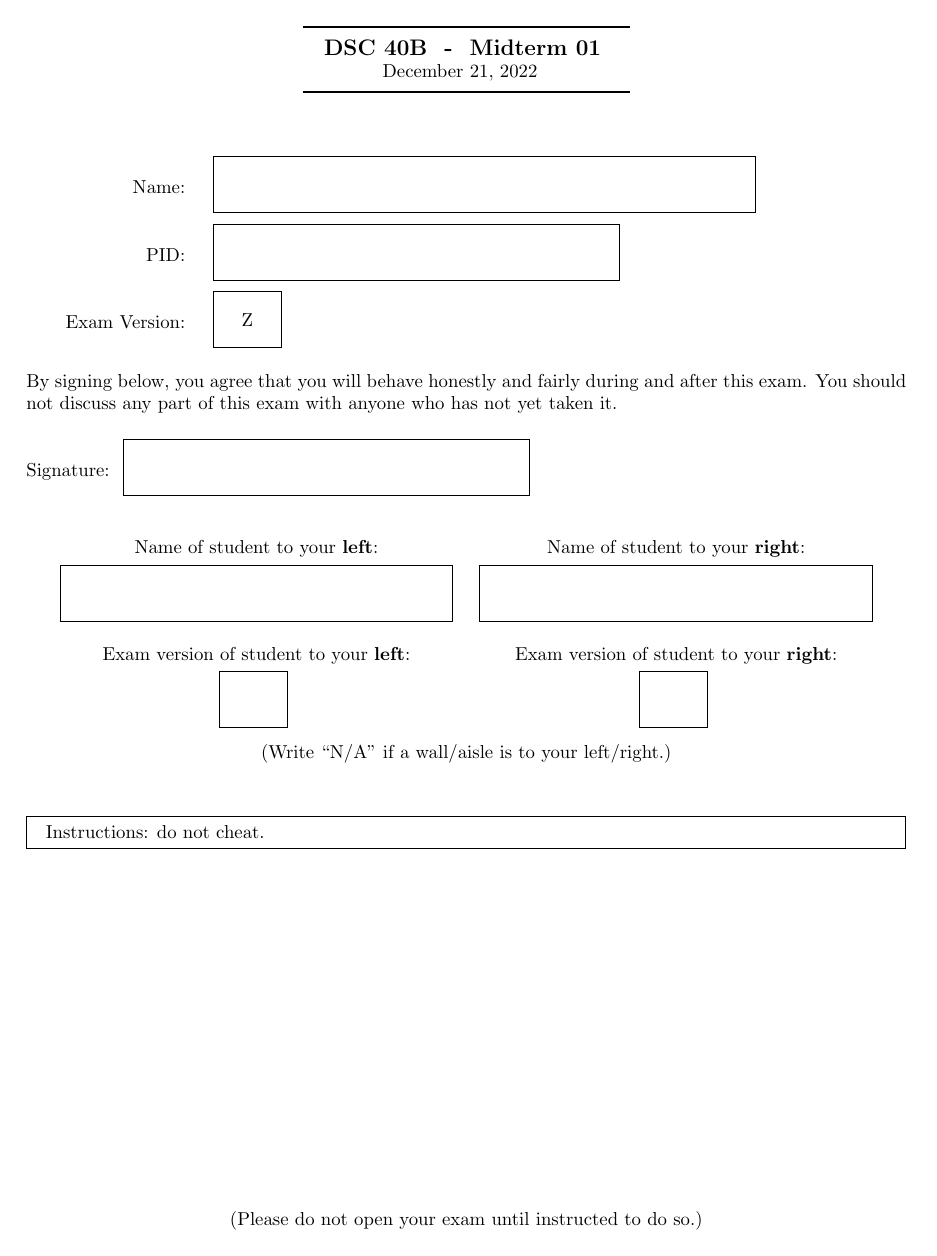
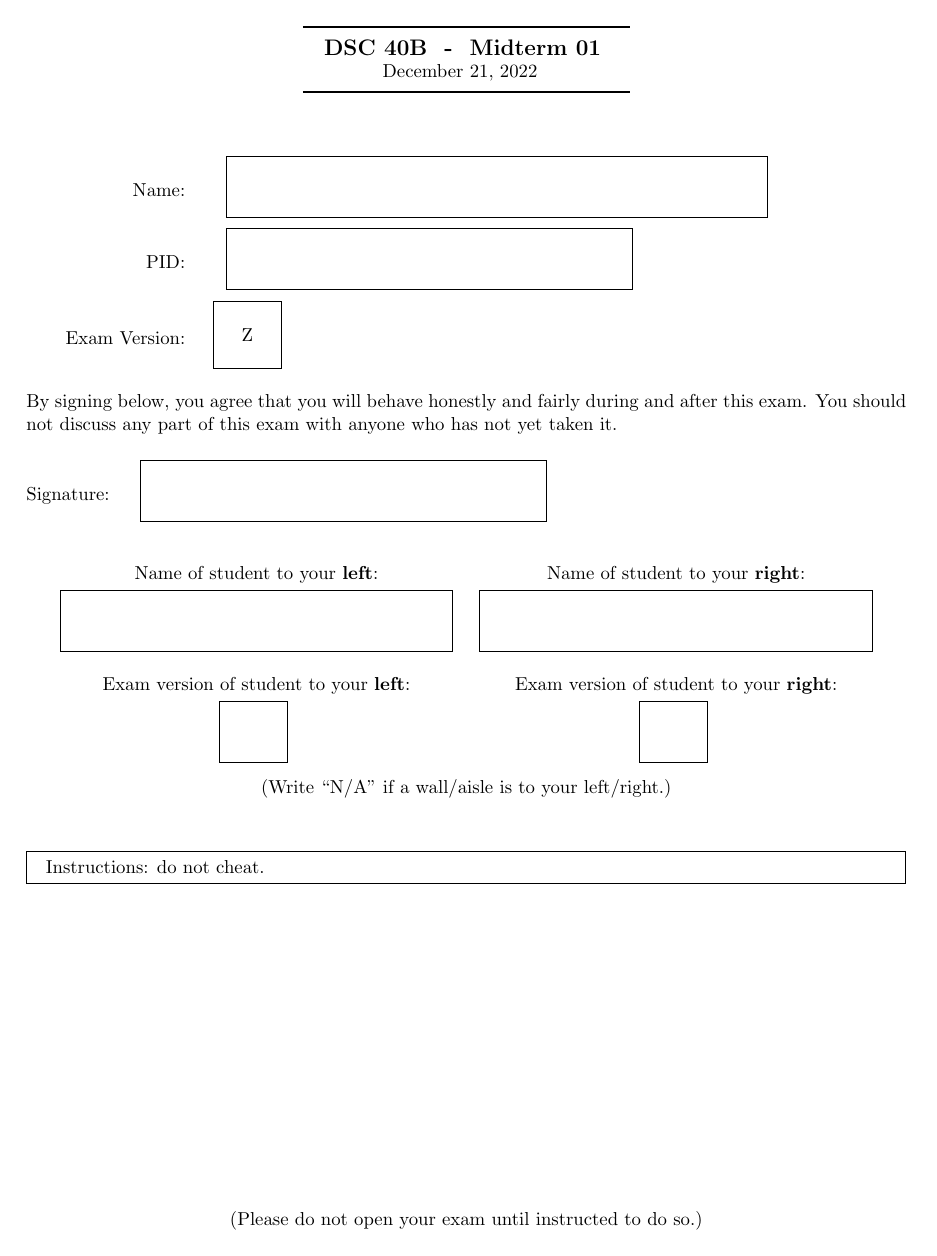
Before and after one commit to eldridgejm/dsctex, a LaTeX problem sheet (examples/exam/main.tex, which reads src/dscproblemset.cls): page 1 of 4. Compiled offline with pdfLaTeX.

Commit message:
Added ability to set inline response box height.

```diff
--- a/src/dscproblemset.cls
+++ b/src/dscproblemset.cls
@@ -111,7 +115,7 @@
         Name: & \inlineresponsebox[4in]{SOLUTIONS}\\
         PID: & \inlineresponsebox[3in]{}\\
         \ifcsname version\endcsname
-            Exam Version: & \drawinlinebox[.5in]{\version{}}
+        Exam Version: & \drawinlinebox{.5in}{.5in}{\version{}}
         \fi
     \end{tabular}
 
@@ -293,13 +297,19 @@
         \end{mdframed}
 }
 
-\newcommand{\drawinlinebox}[2][1.5in]{%
+% draws an inline box. Lower level than \inlineresponsebox, which should typically
+% be used instead.
+% Arguments:
+%   #1: width of the box
+%   #2: height of the box
+%   #3: text to include in the box
+\newcommand{\drawinlinebox}[3]{
     \tikz[baseline=-.5em]{
         \node[
-            draw, rectangle, inner sep=0, text centered, minimum height=3em,
+            draw, rectangle, inner sep=0, text centered, minimum height=#2,
             text width=#1, align=center
         ] at (0,0) {
-            #2
+            #3
         };
         \useasboundingbox
             ([shift={(1mm,1mm)}]current bounding box.north east)
@@ -308,13 +318,25 @@
     }%
 }
 
+% controls the width of the inline response box
+\newlength{\inlineresponseboxwidth}
+\setlength{\inlineresponseboxwidth}{1.5in}
+
+% controls the height of the inline response box
+\newlength{\inlineresponseboxheight}
+\setlength{\inlineresponseboxheight}{3.25em}
+
 % Draw an inline response box.
 % if showsoln is true: draws the box and the included text
 % if showsoln is false: draws the box only
-\newcommand{\inlineresponsebox}[2][1.5in]{%
-    \drawinlinebox[#1]{
+% Arguments:
+%   #1: width of the box (optional, default 1.5in)
+%   #2: height of the box (optional, default 3.25em)
+%   #3: text to include in the box
+\NewDocumentCommand{\inlineresponsebox}{ O{\inlineresponseboxwidth} O{\inlineresponseboxheight} m }{
+    \drawinlinebox{#1}{#2}{
         \ifshowsoln
-            #2
+            #3
         \fi
     }
 }
```
Also changed, not shown: docs/dscproblemset.md (+11 -1 lines), examples/exam/main.tex (+8 -3 lines), src/dscproblemset.cls (4 more changed lines), 1 other file.
